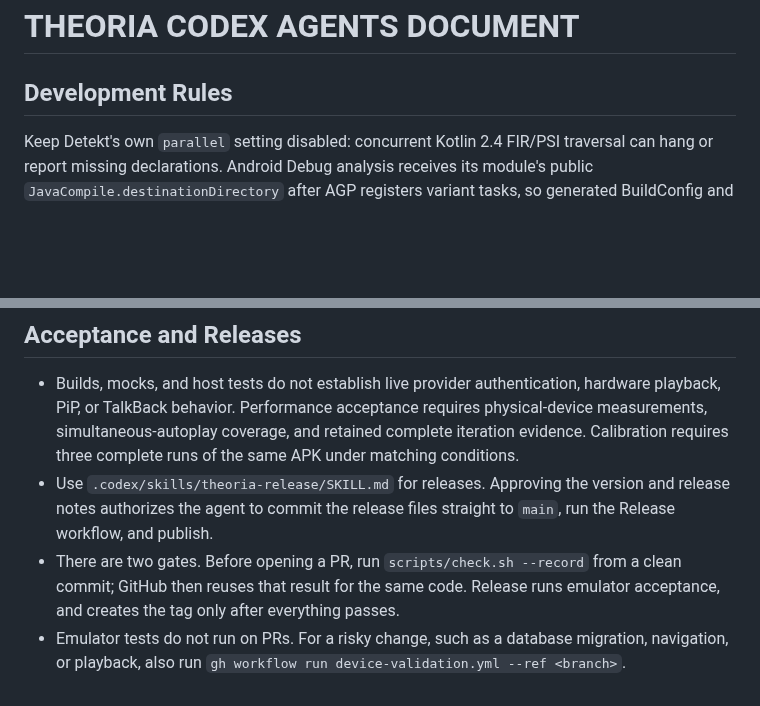
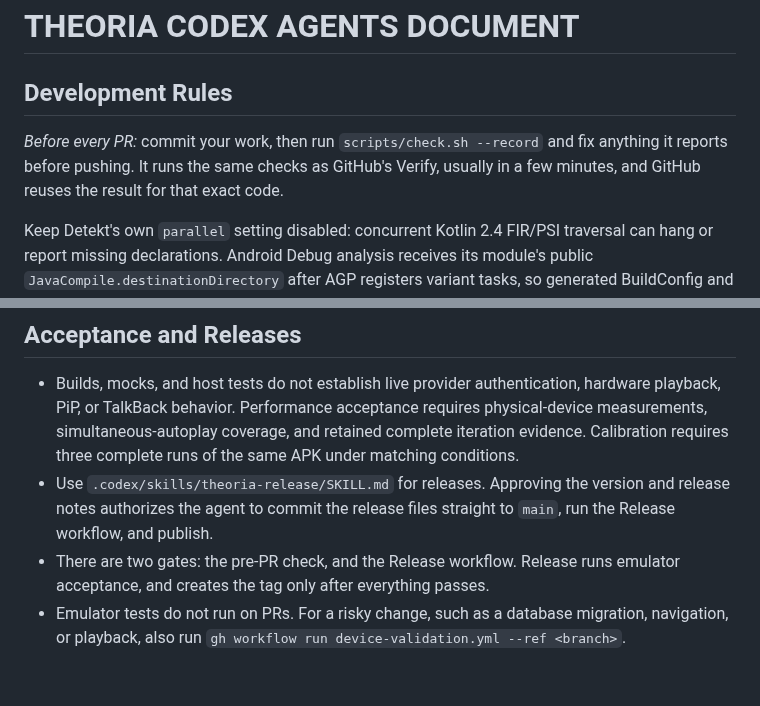
Before and after one commit to Axl47/Theoria-Codex, a Markdown page: AGENTS.md, 2 parts joined by grey strips. Drawn GitHub-style; blank space fills up the shorter version.

Commit message:
docs(agents): require the shared check before every PR

```diff
--- a/AGENTS.md
+++ b/AGENTS.md
@@ -1,6 +1,8 @@
 # THEORIA CODEX AGENTS DOCUMENT
 
 ## Development Rules
+
+*Before every PR:* commit your work, then run `scripts/check.sh --record` and fix anything it reports before pushing. It runs the same checks as GitHub's Verify, usually in a few minutes, and GitHub reuses the result for that exact code.
 
 Keep Detekt's own `parallel` setting disabled: concurrent Kotlin 2.4 FIR/PSI traversal can hang or report missing declarations. Android Debug analysis receives its module's public `JavaCompile.destinationDirectory` after AGP registers variant tasks, so generated BuildConfig and Room Java types resolve. Run lint after multi-variant coverage/code generation finishes; otherwise lint can read Room-generated Java files while another variant regenerates them. Offline lint retains source checks while avoiding dependency-version network lookups. If a reused daemon reports a Kotlin FIR/UAST internal resolver crash after other analysis/build work, finish code generation and retry lint alone with `./gradlew :app:lintDebug --offline --no-daemon`; the fresh-process lane retains every source check and passed the loading-remediation audit without suppressions.
 
@@ -72,5 +74,5 @@ Keep `AGENTS.md` limited to durable product intent, safety boundaries, and accep
 
 - Builds, mocks, and host tests do not establish live provider authentication, hardware playback, PiP, or TalkBack behavior. Performance acceptance requires physical-device measurements, simultaneous-autoplay coverage, and retained complete iteration evidence. Calibration requires three complete runs of the same APK under matching conditions.
 - Use `.codex/skills/theoria-release/SKILL.md` for releases. Approving the version and release notes authorizes the agent to commit the release files straight to `main`, run the Release workflow, and publish.
-- There are two gates. Before opening a PR, run `scripts/check.sh --record` from a clean commit; GitHub then reuses that result for the same code. Release runs emulator acceptance, and creates the tag only after everything passes.
+- There are two gates: the pre-PR check, and the Release workflow. Release runs emulator acceptance, and creates the tag only after everything passes.
 - Emulator tests do not run on PRs. For a risky change, such as a database migration, navigation, or playback, also run `gh workflow run device-validation.yml --ref <branch>`.
```
